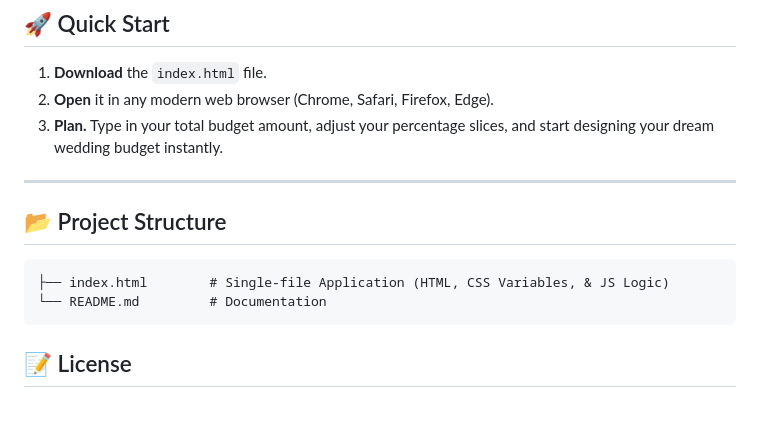
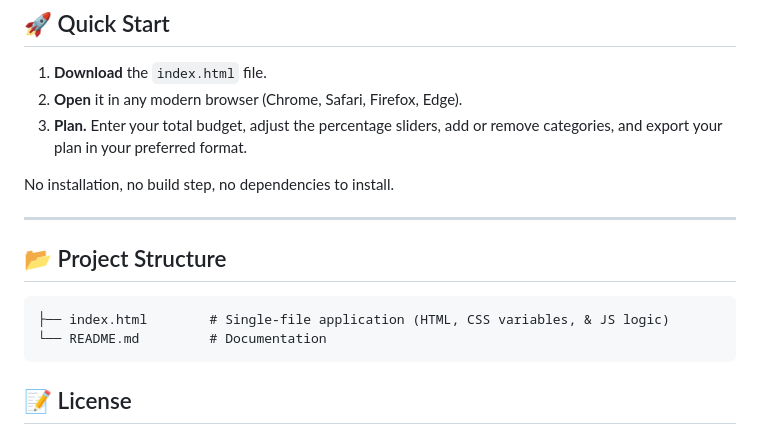
Before and after one commit to kristian-susanto/Budget-Planner, a Markdown page: README.md, the part around one of its changes. GitHub-like rendering; blank space fills up the shorter version.

````diff
--- a/README.md
+++ b/README.md
@@ -48,15 +62,17 @@ The interface includes a real-time validation guard at the bottom of the breakdo
 ## 🚀 Quick Start
 
 1. **Download** the `index.html` file.
-2. **Open** it in any modern web browser (Chrome, Safari, Firefox, Edge).
-3. **Plan.** Type in your total budget amount, adjust your percentage slices, and start designing your dream wedding budget instantly.
+2. **Open** it in any modern browser (Chrome, Safari, Firefox, Edge).
+3. **Plan.** Enter your total budget, adjust the percentage sliders, add or remove categories, and export your plan in your preferred format.
+
+No installation, no build step, no dependencies to install.
 
 ---
 
 ## 📂 Project Structure
 
 ```text
-├── index.html        # Single-file Application (HTML, CSS Variables, & JS Logic)
+├── index.html        # Single-file application (HTML, CSS variables, & JS logic)
 └── README.md         # Documentation
 ```
 
````
Also changed, not shown: other parts of README.md (+34 -20 lines).
